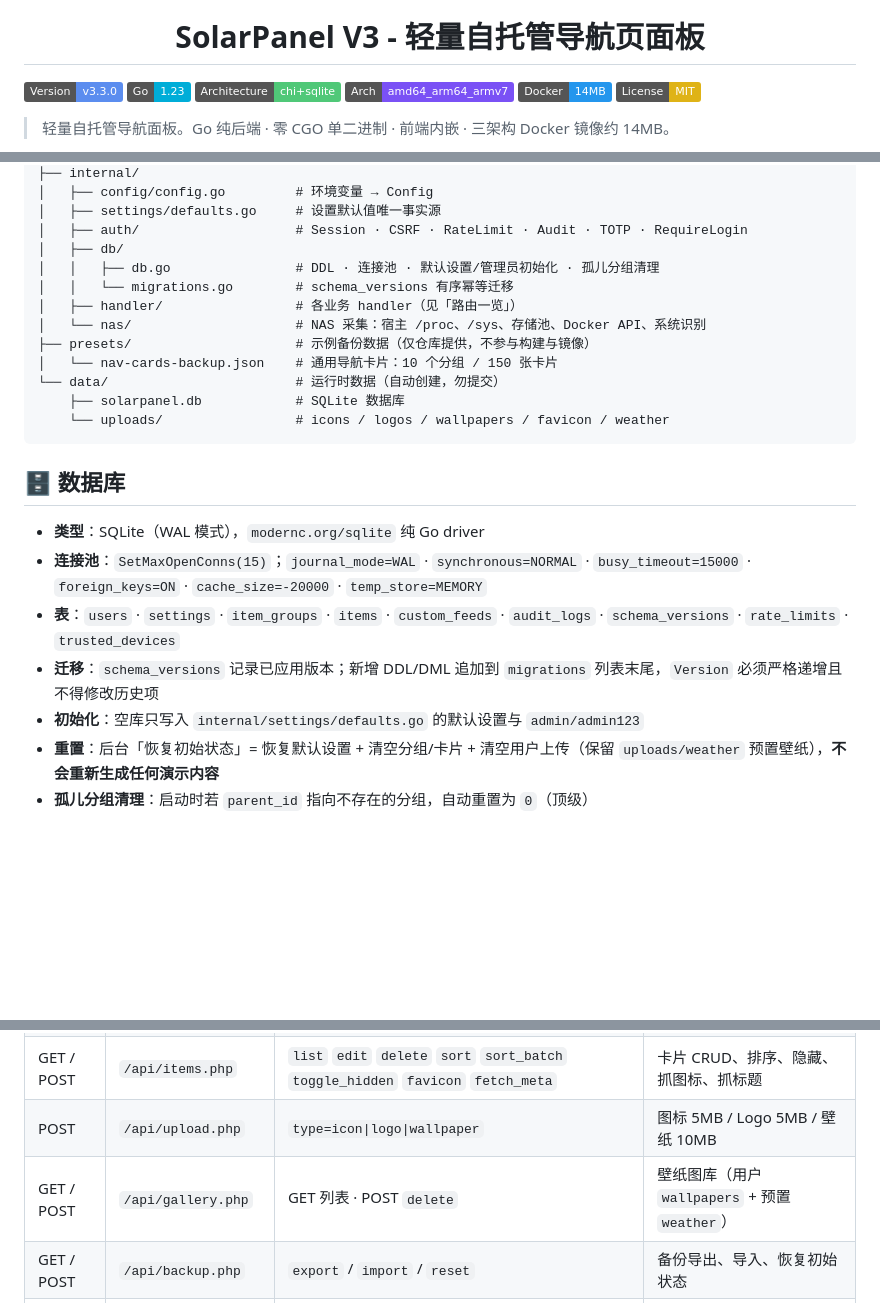
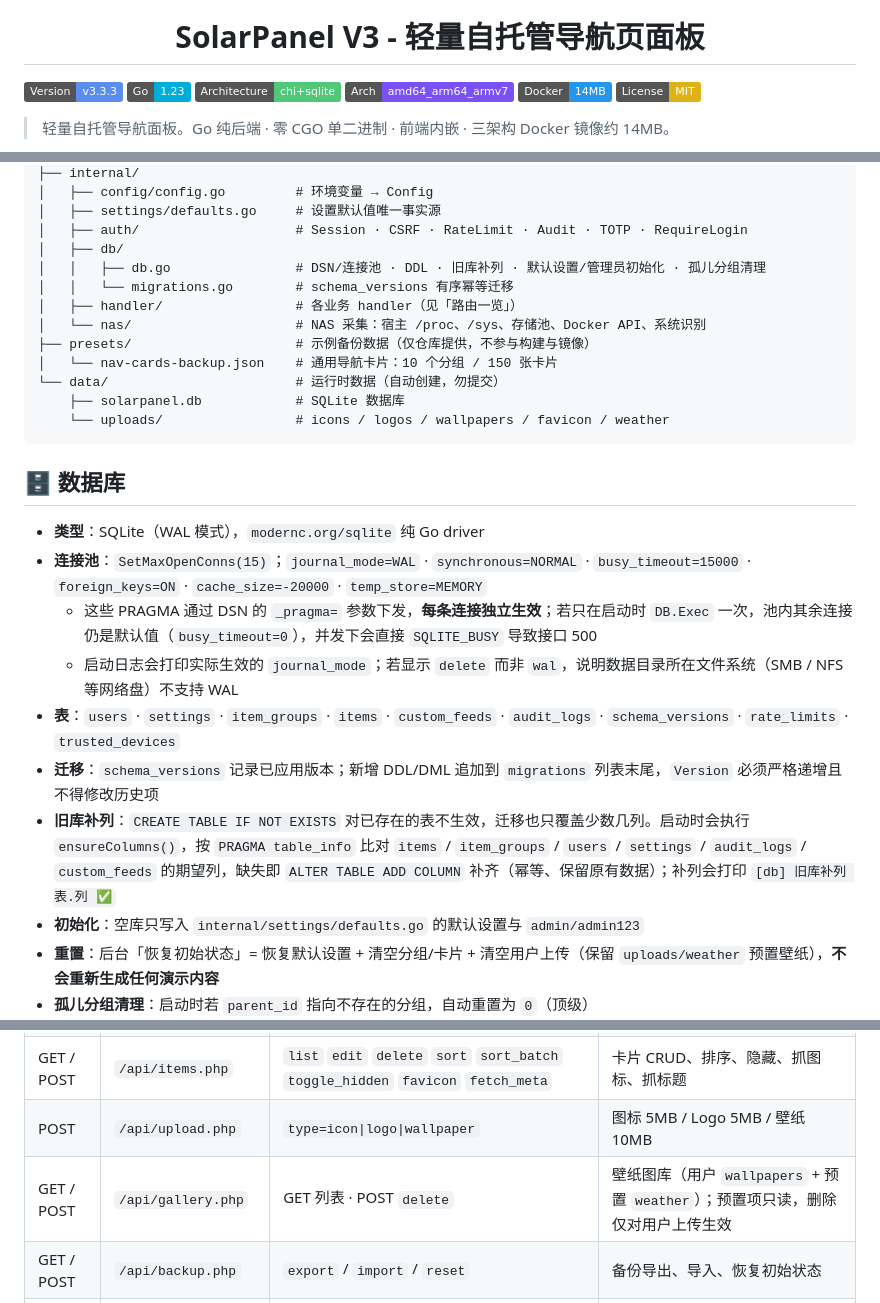
Before and after one commit to Ozero-top/SolarPanel-v3, a Markdown page: README.md, 3 parts joined by grey strips. Drawn GitHub-style; badges without logos; blank space fills up the shorter version.

```diff
--- a/README.md
+++ b/README.md
@@ -4,7 +4,7 @@
 
 <h1 align=center>SolarPanel V3 - 轻量自托管导航页面板</h1>
 
-[![Version](https://img.shields.io/badge/Version-v3.3.0-5B8DEF?logo=semanticrelease)](#)
+[![Version](https://img.shields.io/badge/Version-v3.3.3-5B8DEF?logo=semanticrelease)](#)
 [![Go](https://img.shields.io/badge/Go-1.23-00ADD8?logo=go)](https://go.dev)
 [![Architecture](https://img.shields.io/badge/Architecture-chi%2Bsqlite-50C878)](https://github.com/go-chi/chi)
 [![Multi-Arch](https://img.shields.io/badge/Arch-amd64__arm64__armv7-7A51F5)](https://hub.docker.com/r/ovitor/solarpanel-v3)
@@ -253,7 +257,7 @@ SolarPanel/
 │   ├── settings/defaults.go     # 设置默认值唯一事实源
 │   ├── auth/                    # Session · CSRF · RateLimit · Audit · TOTP · RequireLogin
 │   ├── db/
-│   │   ├── db.go                # DDL · 连接池 · 默认设置/管理员初始化 · 孤儿分组清理
+│   │   ├── db.go                # DSN/连接池 · DDL · 旧库补列 · 默认设置/管理员初始化 · 孤儿分组清理
 │   │   └── migrations.go        # schema_versions 有序幂等迁移
 │   ├── handler/                 # 各业务 handler（见「路由一览」）
 │   └── nas/                     # NAS 采集：宿主 /proc、/sys、存储池、Docker API、系统识别
@@ -268,8 +272,11 @@ SolarPanel/
 
 - **类型**：SQLite（WAL 模式），`modernc.org/sqlite` 纯 Go driver
 - **连接池**：`SetMaxOpenConns(15)`；`journal_mode=WAL` · `synchronous=NORMAL` · `busy_timeout=15000` · `foreign_keys=ON` · `cache_size=-20000` · `temp_store=MEMORY`
+  - 这些 PRAGMA 通过 DSN 的 `_pragma=` 参数下发，**每条连接独立生效**；若只在启动时 `DB.Exec` 一次，池内其余连接仍是默认值（`busy_timeout=0`），并发下会直接 `SQLITE_BUSY` 导致接口 500
+  - 启动日志会打印实际生效的 `journal_mode`；若显示 `delete` 而非 `wal`，说明数据目录所在文件系统（SMB / NFS 等网络盘）不支持 WAL
 - **表**：`users` · `settings` · `item_groups` · `items` · `custom_feeds` · `audit_logs` · `schema_versions` · `rate_limits` · `trusted_devices`
 - **迁移**：`schema_versions` 记录已应用版本；新增 DDL/DML 追加到 `migrations` 列表末尾，`Version` 必须严格递增且不得修改历史项
+- **旧库补列**：`CREATE TABLE IF NOT EXISTS` 对已存在的表不生效，迁移也只覆盖少数几列。启动时会执行 `ensureColumns()`，按 `PRAGMA table_info` 比对 `items` / `item_groups` / `users` / `settings` / `audit_logs` / `custom_feeds` 的期望列，缺失即 `ALTER TABLE ADD COLUMN` 补齐（幂等、保留原有数据）；补列会打印 `[db] 旧库补列 表.列 ✅`
 - **初始化**：空库只写入 `internal/settings/defaults.go` 的默认设置与 `admin/admin123`
 - **重置**：后台「恢复初始状态」= 恢复默认设置 + 清空分组/卡片 + 清空用户上传（保留 `uploads/weather` 预置壁纸），**不会重新生成任何演示内容**
 - **孤儿分组清理**：启动时若 `parent_id` 指向不存在的分组，自动重置为 `0`（顶级）
@@ -326,7 +333,7 @@ SolarPanel/
 | GET / POST | `/api/groups.php` | `list` `edit` `delete` `sort` `sort_batch` `visible` | 分组 CRUD、排序、显示隐藏 |
 | GET / POST | `/api/items.php` | `list` `edit` `delete` `sort` `sort_batch` `toggle_hidden` `favicon` `fetch_meta` | 卡片 CRUD、排序、隐藏、抓图标、抓标题 |
 | POST | `/api/upload.php` | `type=icon\|logo\|wallpaper` | 图标 5MB / Logo 5MB / 壁纸 10MB |
-| GET / POST | `/api/gallery.php` | GET 列表 · POST `delete` | 壁纸图库（用户 `wallpapers` + 预置 `weather`） |
+| GET / POST | `/api/gallery.php` | GET 列表 · POST `delete` | 壁纸图库（用户 `wallpapers` + 预置 `weather`）；预置项只读，删除仅对用户上传生效 |
 | GET / POST | `/api/backup.php` | `export` / `import` / `reset` | 备份导出、导入、恢复初始状态 |
 | GET / POST | `/api/user.php` | `list` `create` `update` `delete` `change_password` `set_role` `set_password` | 用户管理 |
 | GET / POST | `/api/audit.php` | `list` / `clear` | 审计日志 |
```
Also changed, not shown: other parts of README.md (+30 -5 lines).
